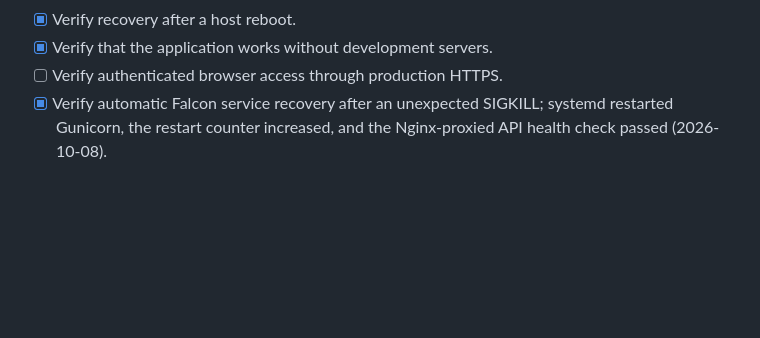
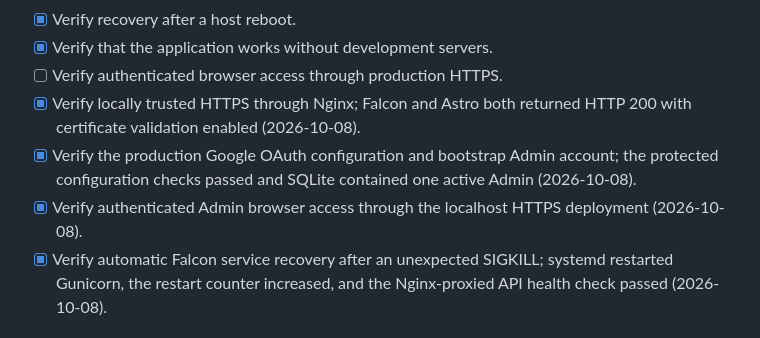
Before and after one commit to birajithk/Hobby-Server-Monitor, a Markdown page: TODO.md, the part around the change. Drawn GitHub-style; blank space fills up the shorter version.

```diff
--- a/TODO.md
+++ b/TODO.md
@@ -324,6 +324,9 @@ A task is complete only when its implementation has been verified. Checkmarks be
 - [x] Verify recovery after a host reboot.
 - [x] Verify that the application works without development servers.
 - [ ] Verify authenticated browser access through production HTTPS.
+- [x] Verify locally trusted HTTPS through Nginx; Falcon and Astro both returned HTTP 200 with certificate validation enabled (2026-10-08).
+- [x] Verify the production Google OAuth configuration and bootstrap Admin account; the protected configuration checks passed and SQLite contained one active Admin (2026-10-08).
+- [x] Verify authenticated Admin browser access through the localhost HTTPS deployment (2026-10-08).
 - [x] Verify automatic Falcon service recovery after an unexpected SIGKILL; systemd restarted Gunicorn, the restart counter increased, and the Nginx-proxied API health check passed (2026-10-08).
 
 ## Phase 11 — Resource Benchmarking (P0)
```
Also changed, not shown: deploy/README.md (+117 -3 lines).
